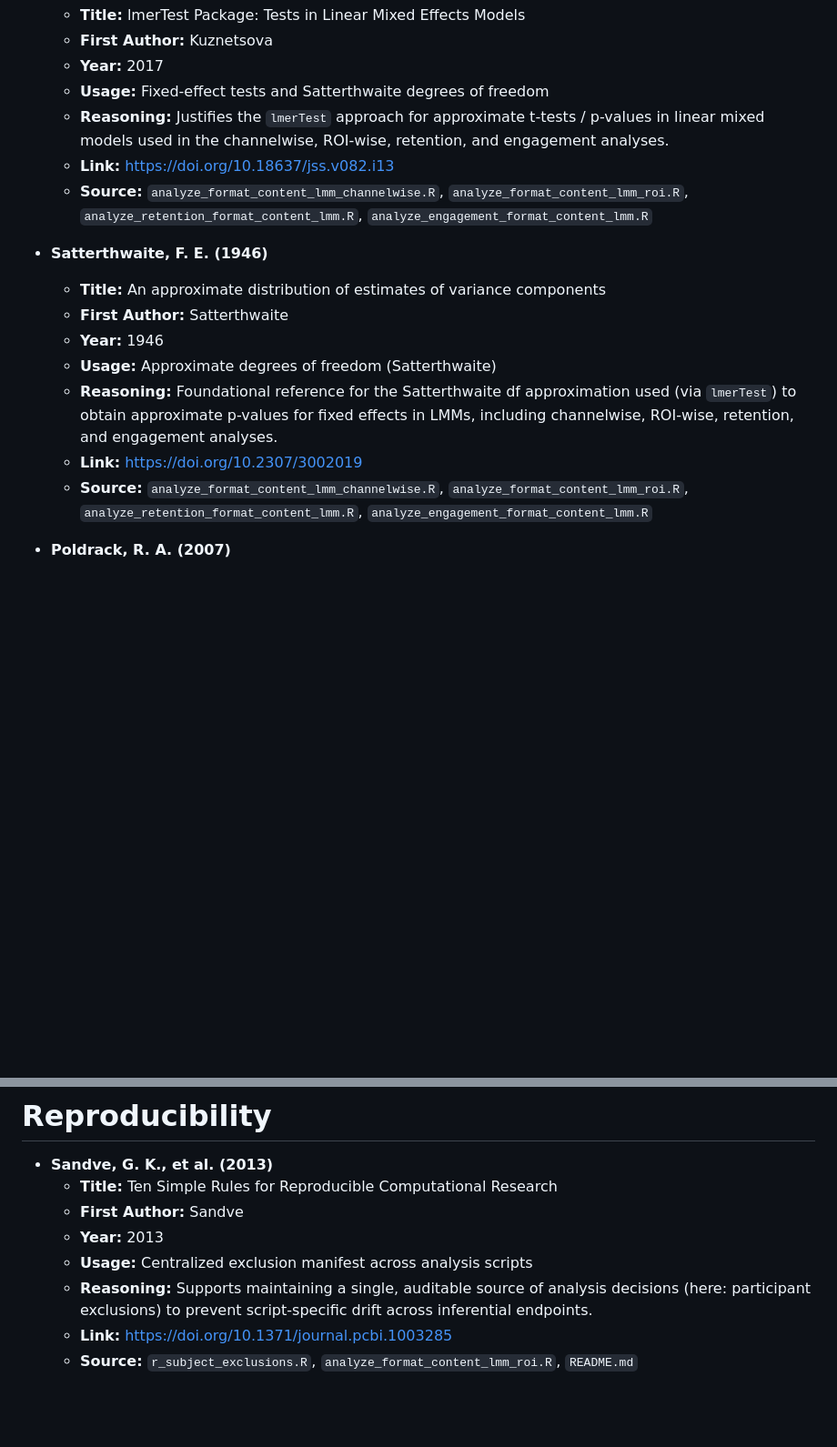
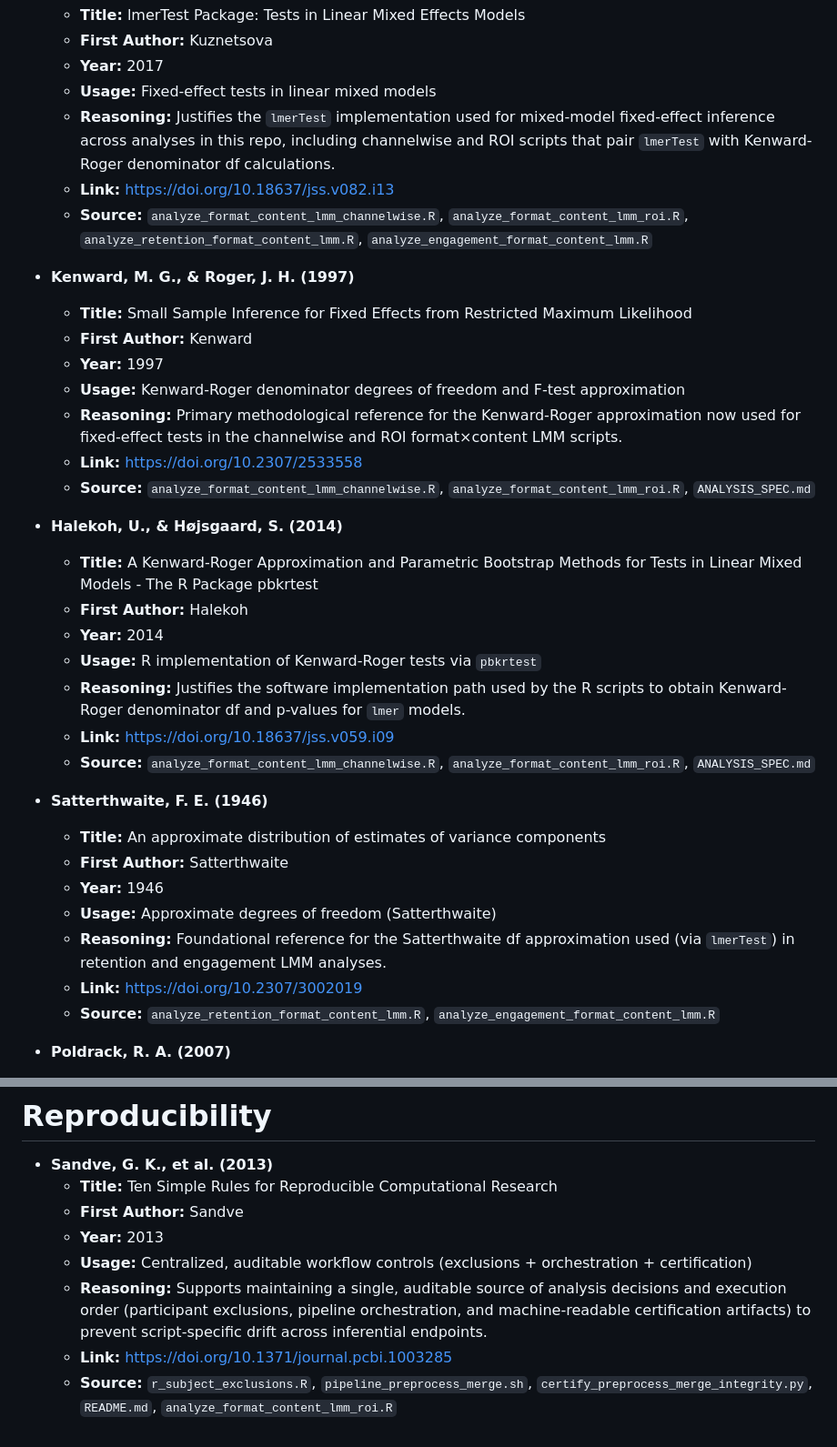
Before and after one commit to nolanrbrady/Short-form_video_data_analysis, a Markdown page: CITATIONS.md, 2 parts joined by grey strips. Shown at 91% size. Rendered like a GitHub page; blank space fills up the shorter version.

Commit message:
Update preprocessing docs

```diff
--- a/CITATIONS.md
+++ b/CITATIONS.md
@@ -168,19 +168,37 @@
   - **Title:** lmerTest Package: Tests in Linear Mixed Effects Models
   - **First Author:** Kuznetsova
   - **Year:** 2017
-  - **Usage:** Fixed-effect tests and Satterthwaite degrees of freedom
-  - **Reasoning:** Justifies the `lmerTest` approach for approximate t-tests / p-values in linear mixed models used in the channelwise, ROI-wise, retention, and engagement analyses.
+  - **Usage:** Fixed-effect tests in linear mixed models
+  - **Reasoning:** Justifies the `lmerTest` implementation used for mixed-model fixed-effect inference across analyses in this repo, including channelwise and ROI scripts that pair `lmerTest` with Kenward-Roger denominator df calculations.
   - **Link:** https://doi.org/10.18637/jss.v082.i13
   - **Source:** `analyze_format_content_lmm_channelwise.R`, `analyze_format_content_lmm_roi.R`, `analyze_retention_format_content_lmm.R`, `analyze_engagement_format_content_lmm.R`
+
+- **Kenward, M. G., & Roger, J. H. (1997)**
+  - **Title:** Small Sample Inference for Fixed Effects from Restricted Maximum Likelihood
+  - **First Author:** Kenward
+  - **Year:** 1997
+  - **Usage:** Kenward-Roger denominator degrees of freedom and F-test approximation
+  - **Reasoning:** Primary methodological reference for the Kenward-Roger approximation now used for fixed-effect tests in the channelwise and ROI format×content LMM scripts.
+  - **Link:** https://doi.org/10.2307/2533558
+  - **Source:** `analyze_format_content_lmm_channelwise.R`, `analyze_format_content_lmm_roi.R`, `ANALYSIS_SPEC.md`
+
+- **Halekoh, U., & Højsgaard, S. (2014)**
+  - **Title:** A Kenward-Roger Approximation and Parametric Bootstrap Methods for Tests in Linear Mixed Models - The R Package pbkrtest
+  - **First Author:** Halekoh
+  - **Year:** 2014
+  - **Usage:** R implementation of Kenward-Roger tests via `pbkrtest`
+  - **Reasoning:** Justifies the software implementation path used by the R scripts to obtain Kenward-Roger denominator df and p-values for `lmer` models.
+  - **Link:** https://doi.org/10.18637/jss.v059.i09
+  - **Source:** `analyze_format_content_lmm_channelwise.R`, `analyze_format_content_lmm_roi.R`, `ANALYSIS_SPEC.md`
 
 - **Satterthwaite, F. E. (1946)**
   - **Title:** An approximate distribution of estimates of variance components
   - **First Author:** Satterthwaite
   - **Year:** 1946
   - **Usage:** Approximate degrees of freedom (Satterthwaite)
-  - **Reasoning:** Foundational reference for the Satterthwaite df approximation used (via `lmerTest`) to obtain approximate p-values for fixed effects in LMMs, including channelwise, ROI-wise, retention, and engagement analyses.
+  - **Reasoning:** Foundational reference for the Satterthwaite df approximation used (via `lmerTest`) in retention and engagement LMM analyses.
   - **Link:** https://doi.org/10.2307/3002019
-  - **Source:** `analyze_format_content_lmm_channelwise.R`, `analyze_format_content_lmm_roi.R`, `analyze_retention_format_content_lmm.R`, `analyze_engagement_format_content_lmm.R`
+  - **Source:** `analyze_retention_format_content_lmm.R`, `analyze_engagement_format_content_lmm.R`
 
 - **Poldrack, R. A. (2007)**
   - **Title:** Region of interest analysis for fMRI
@@ -287,7 +305,7 @@
   - **Title:** Ten Simple Rules for Reproducible Computational Research
   - **First Author:** Sandve
   - **Year:** 2013
-  - **Usage:** Centralized exclusion manifest across analysis scripts
-  - **Reasoning:** Supports maintaining a single, auditable source of analysis decisions (here: participant exclusions) to prevent script-specific drift across inferential endpoints.
+  - **Usage:** Centralized, auditable workflow controls (exclusions + orchestration + certification)
+  - **Reasoning:** Supports maintaining a single, auditable source of analysis decisions and execution order (participant exclusions, pipeline orchestration, and machine-readable certification artifacts) to prevent script-specific drift across inferential endpoints.
   - **Link:** https://doi.org/10.1371/journal.pcbi.1003285
-  - **Source:** `r_subject_exclusions.R`, `analyze_format_content_lmm_roi.R`, `README.md`
+  - **Source:** `r_subject_exclusions.R`, `pipeline_preprocess_merge.sh`, `certify_preprocess_merge_integrity.py`, `README.md`, `analyze_format_content_lmm_roi.R`
```
Also changed, not shown: ANALYSIS_SPEC.md (+2 -2 lines), PREPROCESS_NOTES.md (+1 -1 lines).
